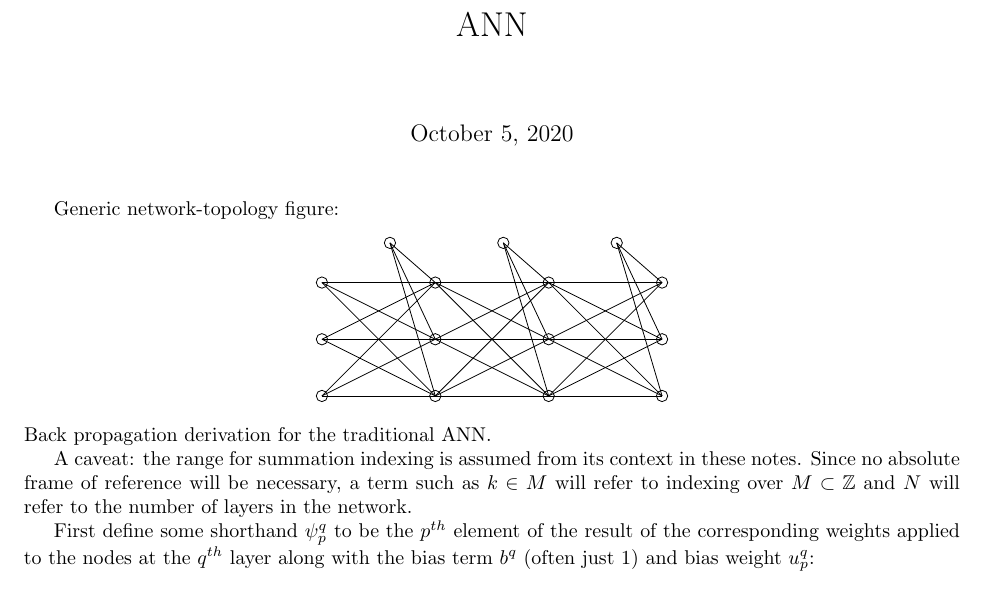
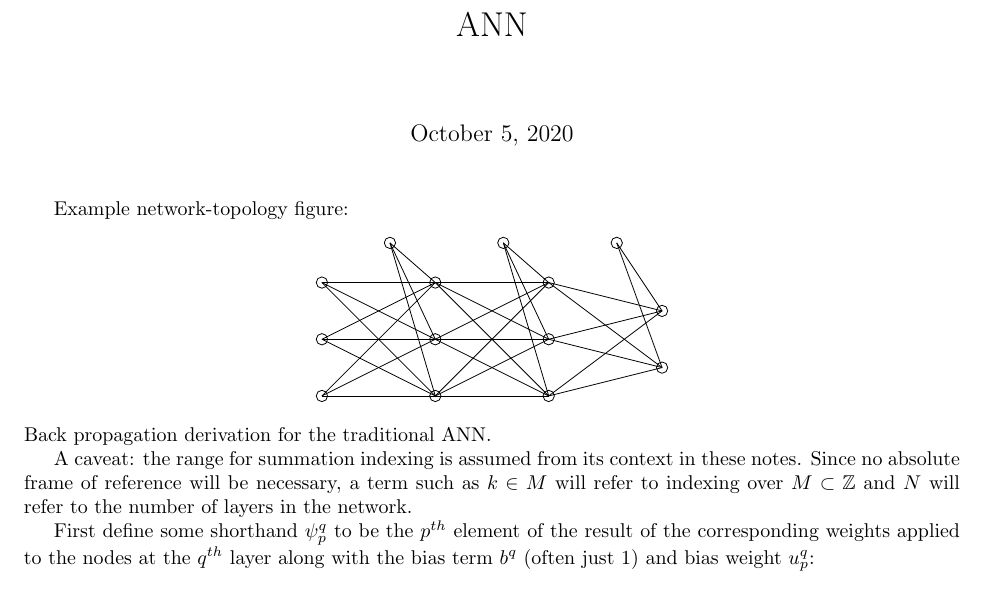
Before and after one commit to asdfvar/gpnc, a LaTeX document (math/ann/documentation/ann.tex): part of page 1 of 3, cut so that both start at the same text. Compiled offline with pdfLaTeX.

Commit message:
updates to ANN documentation and Python files; updated gitignore

```diff
--- a/math/ann/documentation/ann.tex
+++ b/math/ann/documentation/ann.tex
@@ -12,7 +12,7 @@
 %\author{Craig~Euler}
 %
 \maketitle
-Generic network-topology figure:
+Example network-topology figure:
 %
 \begin{center}
 \begin{tikzpicture}
@@ -65,26 +65,21 @@ Generic network-topology figure:
 \draw (1.2, 2.7) -- (2.0, 2.0);
 
 % third layer
-\draw (4.0, 2.0) circle (0.1cm);
-\draw (4.0, 0.0) circle (0.1cm);
-\draw (4.0, 1.0) circle (0.1cm);
+\draw (4.0, 0.5) circle (0.1cm);
+\draw (4.0, 1.5) circle (0.1cm);
 \draw (3.2, 2.7) circle (0.1cm);
 
-\draw (2.0, 0.0) -- (4.0, 0.0);
-\draw (2.0, 0.0) -- (4.0, 1.0);
-\draw (2.0, 0.0) -- (4.0, 2.0);
+\draw (2.0, 0.0) -- (4.0, 0.5);
+\draw (2.0, 0.0) -- (4.0, 1.5);
 
-\draw (2.0, 1.0) -- (4.0, 0.0);
-\draw (2.0, 1.0) -- (4.0, 1.0);
-\draw (2.0, 1.0) -- (4.0, 2.0);
+\draw (2.0, 1.0) -- (4.0, 0.5);
+\draw (2.0, 1.0) -- (4.0, 1.5);
 
-\draw (2.0, 2.0) -- (4.0, 0.0);
-\draw (2.0, 2.0) -- (4.0, 1.0);
-\draw (2.0, 2.0) -- (4.0, 2.0);
+\draw (2.0, 2.0) -- (4.0, 0.5);
+\draw (2.0, 2.0) -- (4.0, 1.5);
 
-\draw (3.2, 2.7) -- (4.0, 0.0);
-\draw (3.2, 2.7) -- (4.0, 1.0);
-\draw (3.2, 2.7) -- (4.0, 2.0);
+\draw (3.2, 2.7) -- (4.0, 0.5);
+\draw (3.2, 2.7) -- (4.0, 1.5);
 
 %\draw[dotted] (0.01, 1.2) -- (0.01, 1.8);
 %\draw[dotted] (1.98, 1.2) -- (1.98, 1.8);
```
Also changed, not shown: 2 other files.
